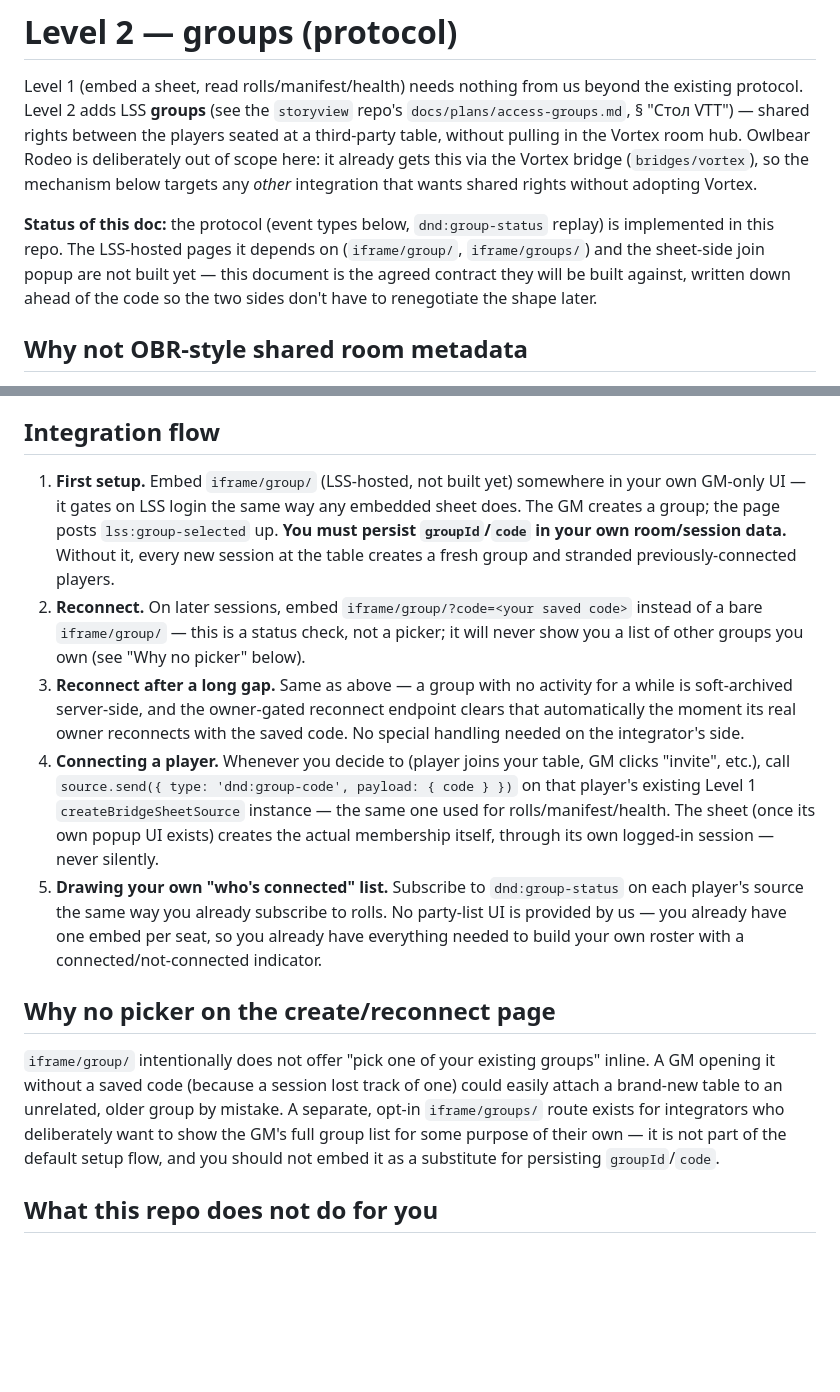
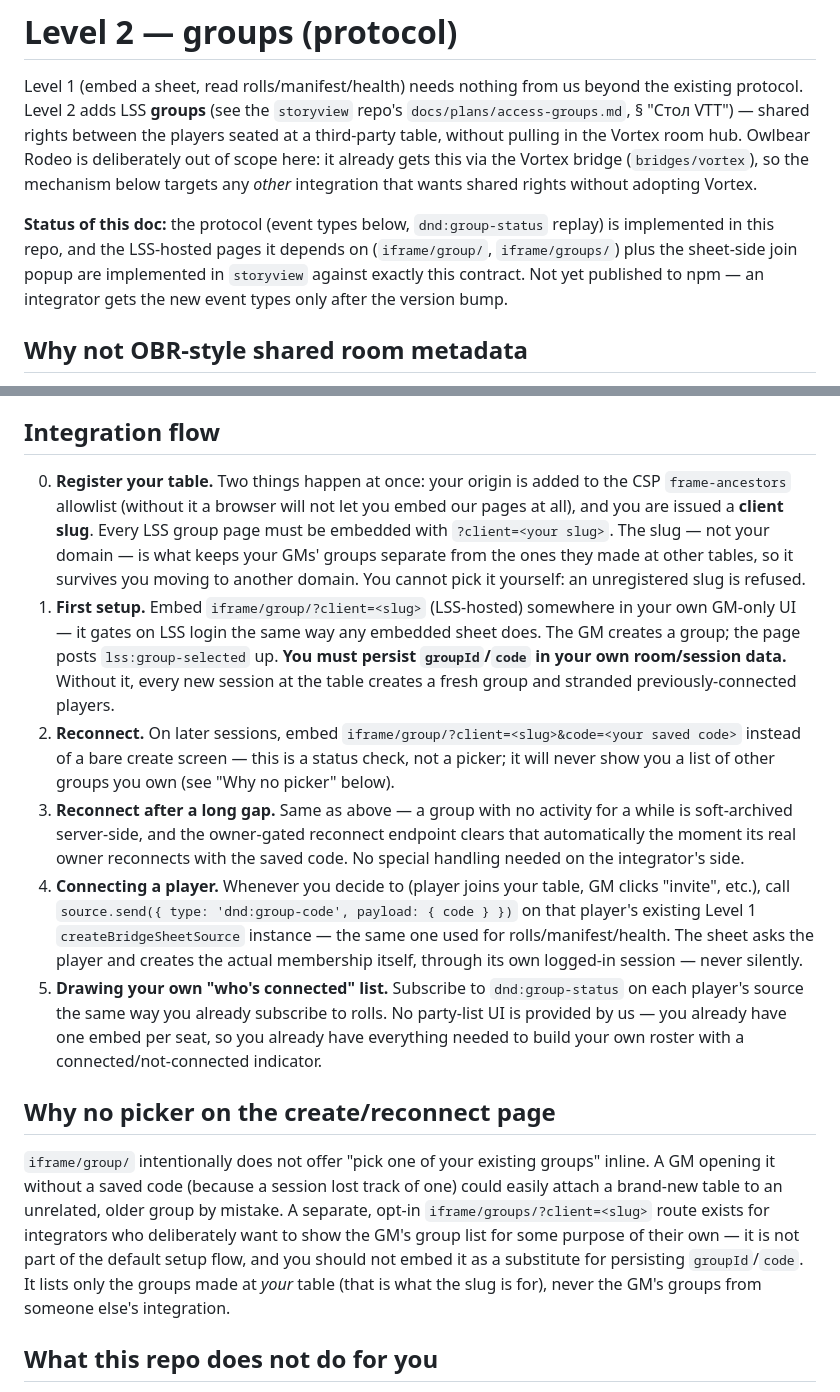
Before and after one commit to tldrpg/lss-vtt-sdk, a Markdown page: docs/plans/level-2-groups.md, 2 parts joined by grey strips. GitHub-like rendering; blank space fills up the shorter version.

Commit message:
docs: level 2 contract — client slug, and the LSS pages now exist
The storyview side of level 2 is implemented against this contract, so the doc
no longer says the pages are missing. Adds the registration step it turned out
to need: every group page is embedded with `?client=<slug>`, issued together
with the frame-ancestors entry an integrator already has to be given. The slug
is what keeps a GM's groups from different tables apart, and it survives an
integrator moving to another domain — which an origin would not.

Co-Authored-By: Claude Opus 5 <noreply@anthropic.com>

```diff
--- a/docs/plans/level-2-groups.md
+++ b/docs/plans/level-2-groups.md
@@ -9,10 +9,10 @@ deliberately out of scope here: it already gets this via the Vortex bridge
 shared rights without adopting Vortex.
 
 **Status of this doc:** the protocol (event types below, `dnd:group-status` replay) is
-implemented in this repo. The LSS-hosted pages it depends on (`iframe/group/`,
-`iframe/groups/`) and the sheet-side join popup are not built yet — this document is the
-agreed contract they will be built against, written down ahead of the code so the two
-sides don't have to renegotiate the shape later.
+implemented in this repo, and the LSS-hosted pages it depends on (`iframe/group/`,
+`iframe/groups/`) plus the sheet-side join popup are implemented in `storyview` against
+exactly this contract. Not yet published to npm — an integrator gets the new event types
+only after the version bump.
 
 ## Why not OBR-style shared room metadata
 
@@ -38,14 +38,21 @@ replayed.
 
 ## Integration flow
 
-1. **First setup.** Embed `iframe/group/` (LSS-hosted, not built yet) somewhere in your
+0. **Register your table.** Two things happen at once: your origin is added to the CSP
+   `frame-ancestors` allowlist (without it a browser will not let you embed our pages at
+   all), and you are issued a **client slug**. Every LSS group page must be embedded with
+   `?client=<your slug>`. The slug — not your domain — is what keeps your GMs' groups
+   separate from the ones they made at other tables, so it survives you moving to another
+   domain. You cannot pick it yourself: an unregistered slug is refused.
+1. **First setup.** Embed `iframe/group/?client=<slug>` (LSS-hosted) somewhere in your
    own GM-only UI — it gates on LSS login the same way any embedded sheet does. The GM
    creates a group; the page posts `lss:group-selected` up. **You must persist
    `groupId`/`code` in your own room/session data.** Without it, every new session at the
    table creates a fresh group and stranded previously-connected players.
-2. **Reconnect.** On later sessions, embed `iframe/group/?code=<your saved code>` instead
-   of a bare `iframe/group/` — this is a status check, not a picker; it will never show
-   you a list of other groups you own (see "Why no picker" below).
+2. **Reconnect.** On later sessions, embed
+   `iframe/group/?client=<slug>&code=<your saved code>` instead of a bare create screen —
+   this is a status check, not a picker; it will never show you a list of other groups you
+   own (see "Why no picker" below).
 3. **Reconnect after a long gap.** Same as above — a group with no activity for a while
    is soft-archived server-side, and the owner-gated reconnect endpoint clears that
    automatically the moment its real owner reconnects with the saved code. No special
@@ -53,7 +60,7 @@ replayed.
 4. **Connecting a player.** Whenever you decide to (player joins your table, GM clicks
    "invite", etc.), call `source.send({ type: 'dnd:group-code', payload: { code } })` on
    that player's existing Level 1 `createBridgeSheetSource` instance — the same one used
-   for rolls/manifest/health. The sheet (once its own popup UI exists) creates the actual
+   for rolls/manifest/health. The sheet asks the player and creates the actual
    membership itself, through its own logged-in session — never silently.
 5. **Drawing your own "who's connected" list.** Subscribe to `dnd:group-status` on each
    player's source the same way you already subscribe to rolls. No party-list UI is
@@ -65,9 +72,11 @@ replayed.
 `iframe/group/` intentionally does not offer "pick one of your existing groups" inline.
 A GM opening it without a saved code (because a session lost track of one) could easily
 attach a brand-new table to an unrelated, older group by mistake. A separate,
-opt-in `iframe/groups/` route exists for integrators who deliberately want to show the
-GM's full group list for some purpose of their own — it is not part of the default setup
-flow, and you should not embed it as a substitute for persisting `groupId`/`code`.
+opt-in `iframe/groups/?client=<slug>` route exists for integrators who deliberately want to
+show the GM's group list for some purpose of their own — it is not part of the default
+setup flow, and you should not embed it as a substitute for persisting `groupId`/`code`.
+It lists only the groups made at *your* table (that is what the slug is for), never the
+GM's groups from someone else's integration.
 
 ## What this repo does not do for you
 
```
